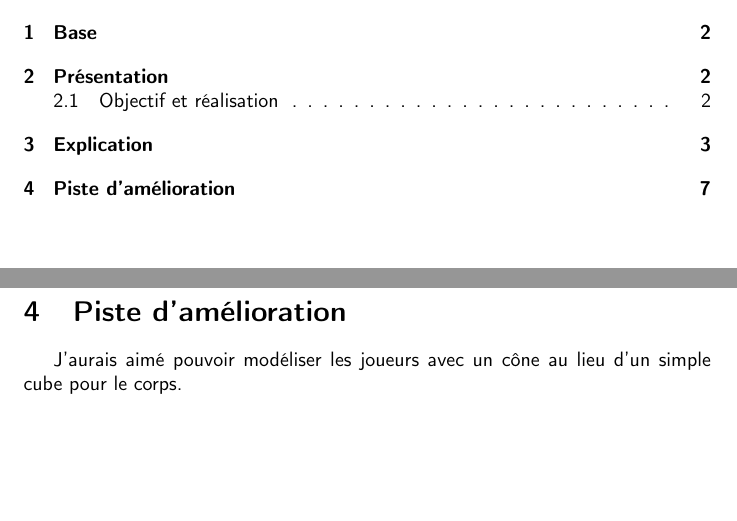
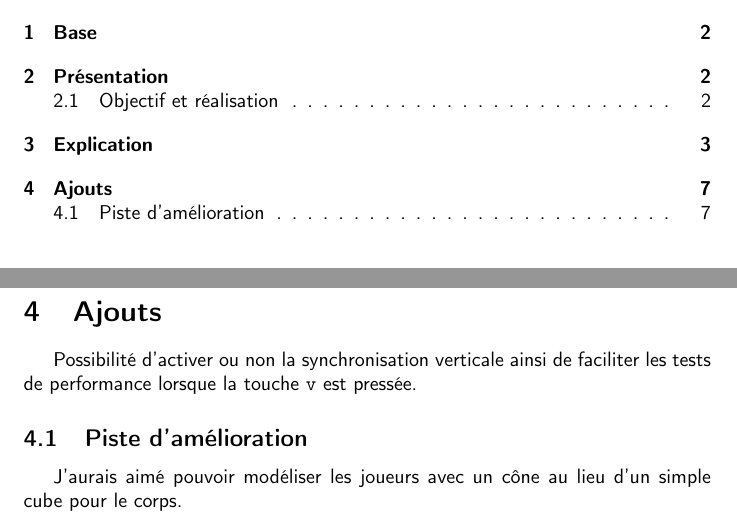
Before and after one commit to Mylloon/Bomberman, a LaTeX document (documentation/presentation.tex): two parts of pages 1 and 7 of 7, joined at a grey line, cut so that both start at the same text, the shorter picture padded with empty space. Compiled offline with pdfLaTeX.

Commit message:
Add "Ajout" section

```diff
--- a/documentation/presentation.tex
+++ b/documentation/presentation.tex
@@ -255,7 +255,10 @@ void keyd(int keycode) {
 
     A la sortie du programme on libère tous nos éléments de la mémoire.
 
-    \section{Piste d'amélioration}
+    \section{Ajouts}
+    Possibilité d'activer ou non la synchronisation verticale ainsi de faciliter les tests de performance lorsque la touche \texttt{v} est pressée.
+
+    \subsection{Piste d'amélioration}
     J'aurais aimé pouvoir modéliser les joueurs avec un cône au lieu d'un simple cube pour le corps.
 
 \end{document}
```
